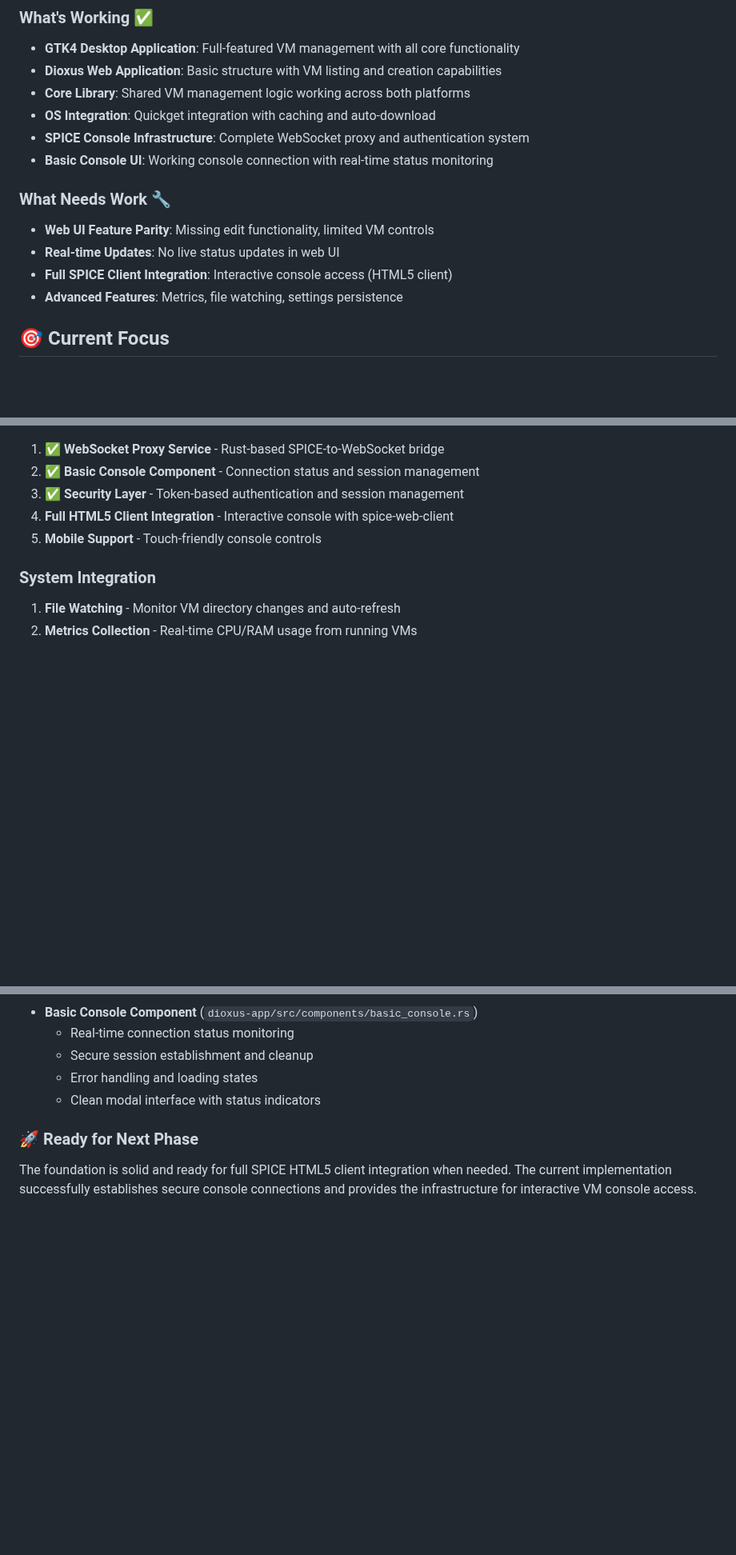
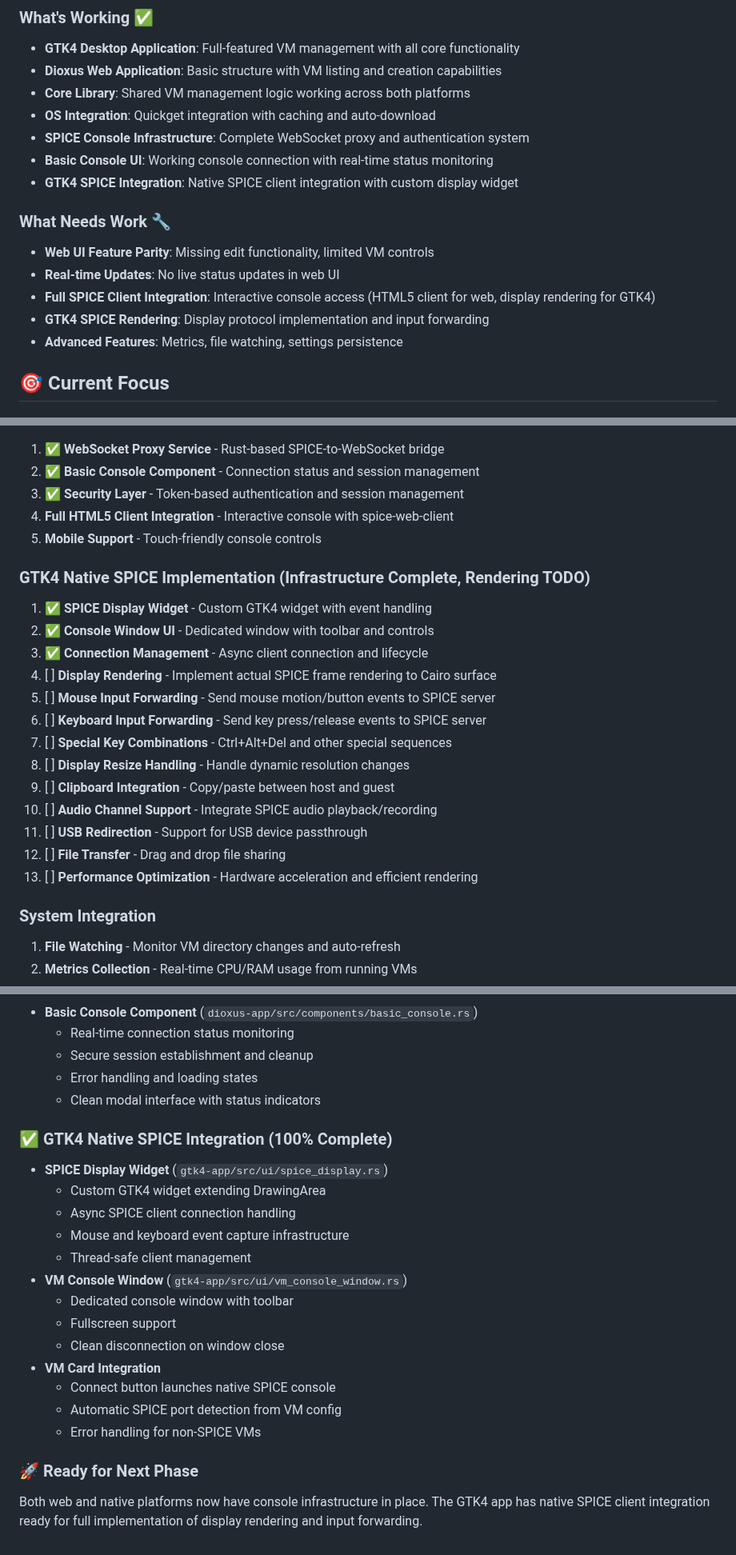
Before and after one commit to arsfeld/quickemu-manager, a Markdown page: TODO.md, 3 parts joined by grey strips. Shown at 80% size. GitHub-like rendering; blank space fills up the shorter version.

Commit message:
docs: Update project TODO with GTK4 SPICE integration progress
- Added GTK4 native SPICE implementation status
- Documented completed infrastructure and remaining display rendering tasks
- Updated testing status with protocol analysis results
- Clarified distinction between web HTML5 client and native GTK4 implementation

```diff
--- a/TODO.md
+++ b/TODO.md
@@ -9,11 +9,13 @@
 - **OS Integration**: Quickget integration with caching and auto-download
 - **SPICE Console Infrastructure**: Complete WebSocket proxy and authentication system
 - **Basic Console UI**: Working console connection with real-time status monitoring
+- **GTK4 SPICE Integration**: Native SPICE client integration with custom display widget
 
 ### What Needs Work 🔧
 - **Web UI Feature Parity**: Missing edit functionality, limited VM controls
 - **Real-time Updates**: No live status updates in web UI
-- **Full SPICE Client Integration**: Interactive console access (HTML5 client)
+- **Full SPICE Client Integration**: Interactive console access (HTML5 client for web, display rendering for GTK4)
+- **GTK4 SPICE Rendering**: Display protocol implementation and input forwarding
 - **Advanced Features**: Metrics, file watching, settings persistence
 
 ## 🎯 Current Focus
@@ -58,6 +62,21 @@
 4. **Full HTML5 Client Integration** - Interactive console with spice-web-client
 5. **Mobile Support** - Touch-friendly console controls
 
+### GTK4 Native SPICE Implementation (Infrastructure Complete, Rendering TODO)
+1. ✅ **SPICE Display Widget** - Custom GTK4 widget with event handling
+2. ✅ **Console Window UI** - Dedicated window with toolbar and controls
+3. ✅ **Connection Management** - Async client connection and lifecycle
+4. [ ] **Display Rendering** - Implement actual SPICE frame rendering to Cairo surface
+5. [ ] **Mouse Input Forwarding** - Send mouse motion/button events to SPICE server
+6. [ ] **Keyboard Input Forwarding** - Send key press/release events to SPICE server
+7. [ ] **Special Key Combinations** - Ctrl+Alt+Del and other special sequences
+8. [ ] **Display Resize Handling** - Handle dynamic resolution changes
+9. [ ] **Clipboard Integration** - Copy/paste between host and guest
+10. [ ] **Audio Channel Support** - Integrate SPICE audio playback/recording
+11. [ ] **USB Redirection** - Support for USB device passthrough
+12. [ ] **File Transfer** - Drag and drop file sharing
+13. [ ] **Performance Optimization** - Hardware acceleration and efficient rendering
+
 ### System Integration
 1. **File Watching** - Monitor VM directory changes and auto-refresh
 2. **Metrics Collection** - Real-time CPU/RAM usage from running VMs
@@ -141,5 +168,20 @@
   - Error handling and loading states
   - Clean modal interface with status indicators
 
+### ✅ GTK4 Native SPICE Integration (100% Complete)
+- **SPICE Display Widget** (`gtk4-app/src/ui/spice_display.rs`)
+  - Custom GTK4 widget extending DrawingArea
+  - Async SPICE client connection handling
+  - Mouse and keyboard event capture infrastructure
+  - Thread-safe client management
+- **VM Console Window** (`gtk4-app/src/ui/vm_console_window.rs`)
+  - Dedicated console window with toolbar
+  - Fullscreen support
+  - Clean disconnection on window close
+- **VM Card Integration**
+  - Connect button launches native SPICE console
+  - Automatic SPICE port detection from VM config
+  - Error handling for non-SPICE VMs
+
 ### 🚀 Ready for Next Phase
-The foundation is solid and ready for full SPICE HTML5 client integration when needed. The current implementation successfully establishes secure console connections and provides the infrastructure for interactive VM console access.
+Both web and native platforms now have console infrastructure in place. The GTK4 app has native SPICE client integration ready for full implementation of display rendering and input forwarding.
```
Also changed, not shown: other parts of TODO.md (+16 -6 lines).
